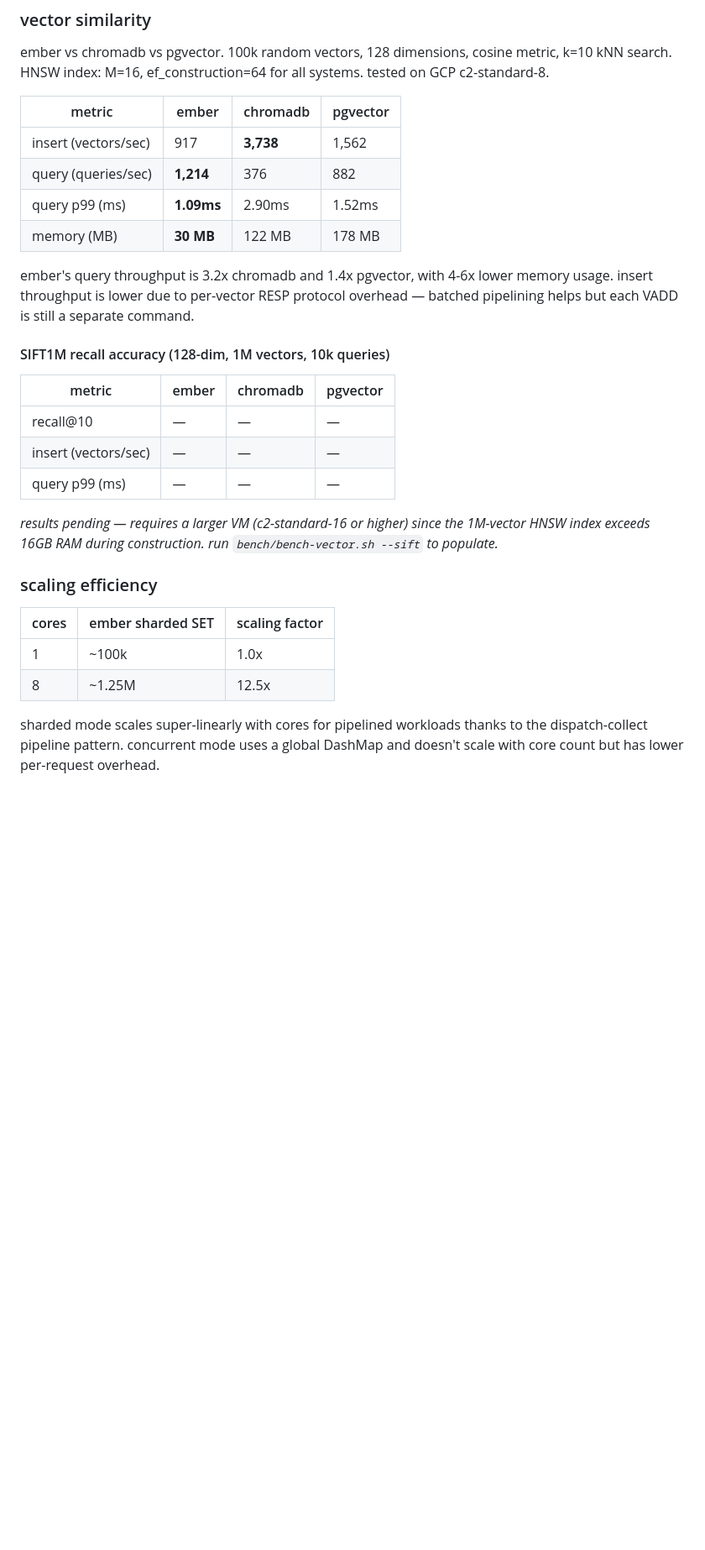
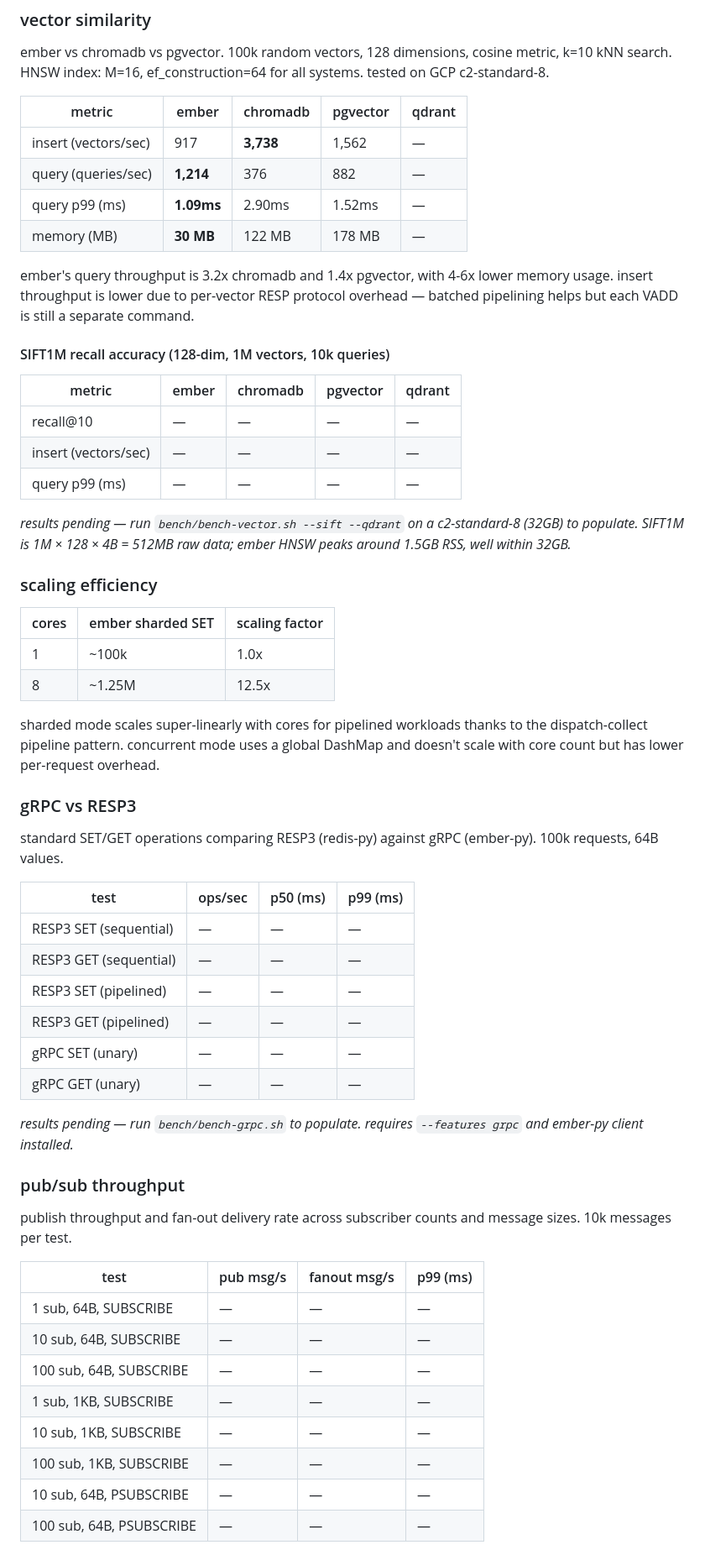
Before and after one commit to kacy/ember, a Markdown page: bench/README.md, the part around one of its changes. Shown at 84% size. Drawn GitHub-style; blank space fills up the shorter version.

```diff
--- a/bench/README.md
+++ b/bench/README.md
@@ -118,24 +118,24 @@ note: encryption only affects persistence writes. GET throughput should be uncha
 ember vs chromadb vs pgvector. 100k random vectors, 128 dimensions, cosine metric, k=10 kNN search.
 HNSW index: M=16, ef_construction=64 for all systems. tested on GCP c2-standard-8.
 
-| metric | ember | chromadb | pgvector |
-|--------|-------|----------|----------|
-| insert (vectors/sec) | 917 | **3,738** | 1,562 |
-| query (queries/sec) | **1,214** | 376 | 882 |
-| query p99 (ms) | **1.09ms** | 2.90ms | 1.52ms |
-| memory (MB) | **30 MB** | 122 MB | 178 MB |
+| metric | ember | chromadb | pgvector | qdrant |
+|--------|-------|----------|----------|--------|
+| insert (vectors/sec) | 917 | **3,738** | 1,562 | — |
+| query (queries/sec) | **1,214** | 376 | 882 | — |
+| query p99 (ms) | **1.09ms** | 2.90ms | 1.52ms | — |
+| memory (MB) | **30 MB** | 122 MB | 178 MB | — |
 
 ember's query throughput is 3.2x chromadb and 1.4x pgvector, with 4-6x lower memory usage. insert throughput is lower due to per-vector RESP protocol overhead — batched pipelining helps but each VADD is still a separate command.
 
 #### SIFT1M recall accuracy (128-dim, 1M vectors, 10k queries)
 
-| metric | ember | chromadb | pgvector |
-|--------|-------|----------|----------|
-| recall@10 | — | — | — |
-| insert (vectors/sec) | — | — | — |
-| query p99 (ms) | — | — | — |
+| metric | ember | chromadb | pgvector | qdrant |
+|--------|-------|----------|----------|--------|
+| recall@10 | — | — | — | — |
+| insert (vectors/sec) | — | — | — | — |
+| query p99 (ms) | — | — | — | — |
 
-*results pending — requires a larger VM (c2-standard-16 or higher) since the 1M-vector HNSW index exceeds 16GB RAM during construction. run `bench/bench-vector.sh --sift` to populate.*
+*results pending — run `bench/bench-vector.sh --sift --qdrant` on a c2-standard-8 (32GB) to populate. SIFT1M is 1M × 128 × 4B = 512MB raw data; ember HNSW peaks around 1.5GB RSS, well within 32GB.*
 
 ### scaling efficiency
 
@@ -145,3 +145,34 @@ ember's query throughput is 3.2x chromadb and 1.4x pgvector, with 4-6x lower mem
 | 8 | ~1.25M | 12.5x |
 
 sharded mode scales super-linearly with cores for pipelined workloads thanks to the dispatch-collect pipeline pattern. concurrent mode uses a global DashMap and doesn't scale with core count but has lower per-request overhead.
+
+### gRPC vs RESP3
+
+standard SET/GET operations comparing RESP3 (redis-py) against gRPC (ember-py). 100k requests, 64B values.
+
+| test | ops/sec | p50 (ms) | p99 (ms) |
+|------|---------|----------|----------|
+| RESP3 SET (sequential) | — | — | — |
+| RESP3 GET (sequential) | — | — | — |
+| RESP3 SET (pipelined) | — | — | — |
+| RESP3 GET (pipelined) | — | — | — |
+| gRPC SET (unary) | — | — | — |
+| gRPC GET (unary) | — | — | — |
+
+*results pending — run `bench/bench-grpc.sh` to populate. requires `--features grpc` and ember-py client installed.*
+
+### pub/sub throughput
+
+publish throughput and fan-out delivery rate across subscriber counts and message sizes. 10k messages per test.
+
+| test | pub msg/s | fanout msg/s | p99 (ms) |
+|------|-----------|--------------|----------|
+| 1 sub, 64B, SUBSCRIBE | — | — | — |
+| 10 sub, 64B, SUBSCRIBE | — | — | — |
+| 100 sub, 64B, SUBSCRIBE | — | — | — |
+| 1 sub, 1KB, SUBSCRIBE | — | — | — |
+| 10 sub, 1KB, SUBSCRIBE | — | — | — |
+| 100 sub, 1KB, SUBSCRIBE | — | — | — |
+| 10 sub, 64B, PSUBSCRIBE | — | — | — |
+| 100 sub, 64B, PSUBSCRIBE | — | — | — |
+
```
Also changed, not shown: other parts of bench/README.md (+65 -5 lines), README.md (+5 -1 lines).
